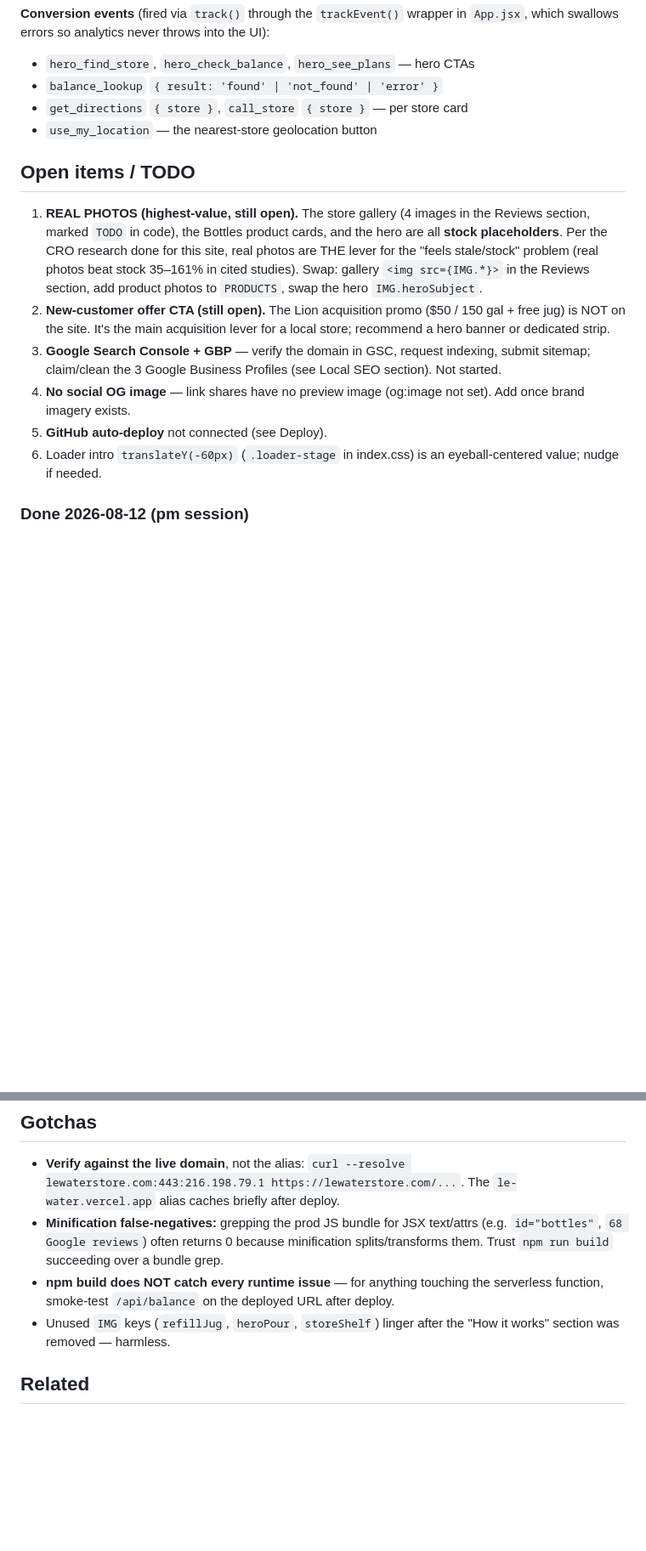
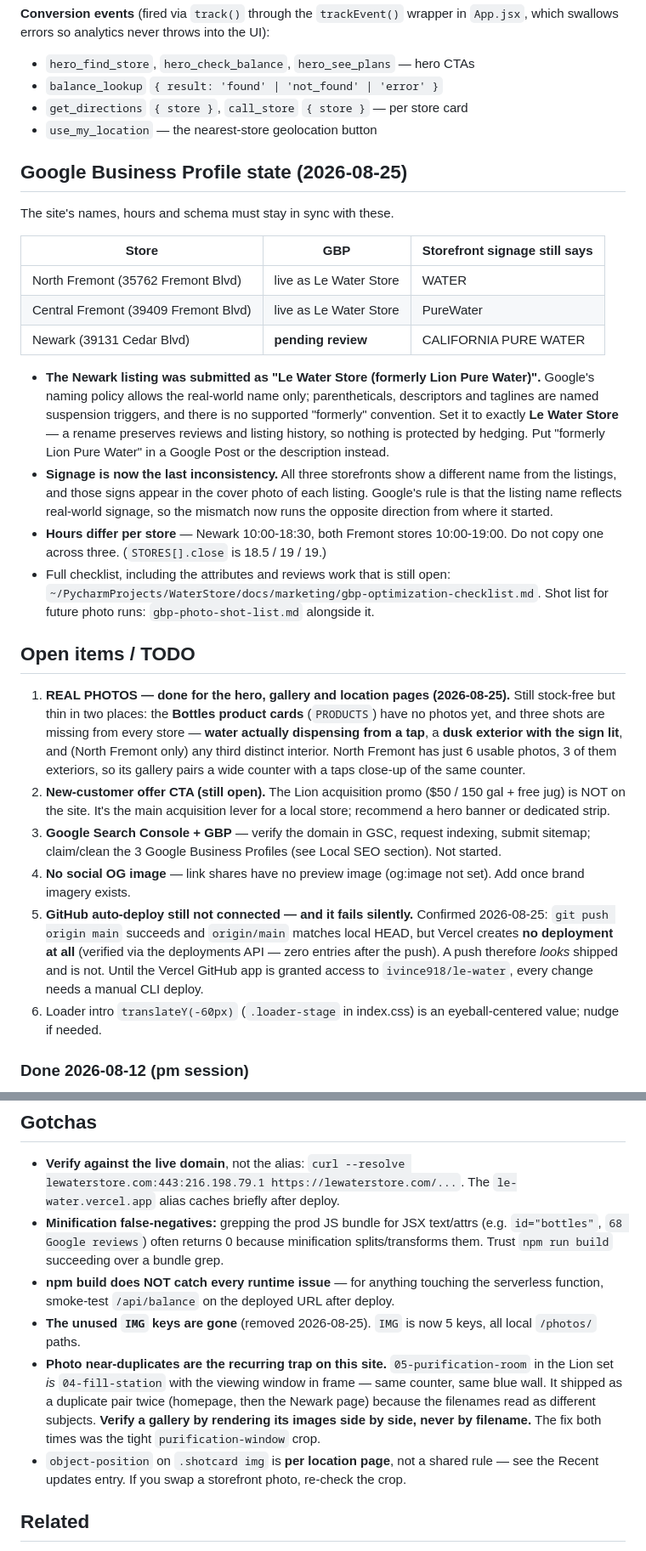
Before and after one commit to ivince918/le-water, a Markdown page: HANDOFF.md, 2 parts joined by grey strips. Shown at 85% size. Drawn GitHub-style; blank space fills up the shorter version.

Commit message:
docs: handoff for the rename, real photography and GBP state

```diff
--- a/HANDOFF.md
+++ b/HANDOFF.md
@@ -125,13 +137,28 @@ Browser-surface theming (in `index.css`): `::selection` uses brand blue at 16%,
 - `get_directions` `{ store }`, `call_store` `{ store }` — per store card
 - `use_my_location` — the nearest-store geolocation button
 
+## Google Business Profile state (2026-08-25)
+
+The site's names, hours and schema must stay in sync with these.
+
+| Store | GBP | Storefront signage still says |
+|---|---|---|
+| North Fremont (35762 Fremont Blvd) | live as Le Water Store | WATER |
+| Central Fremont (39409 Fremont Blvd) | live as Le Water Store | PureWater |
+| Newark (39131 Cedar Blvd) | **pending review** | CALIFORNIA PURE WATER |
+
+- **The Newark listing was submitted as "Le Water Store (formerly Lion Pure Water)".** Google's naming policy allows the real-world name only; parentheticals, descriptors and taglines are named suspension triggers, and there is no supported "formerly" convention. Set it to exactly **Le Water Store** — a rename preserves reviews and listing history, so nothing is protected by hedging. Put "formerly Lion Pure Water" in a Google Post or the description instead.
+- **Signage is now the last inconsistency.** All three storefronts show a different name from the listings, and those signs appear in the cover photo of each listing. Google's rule is that the listing name reflects real-world signage, so the mismatch now runs the opposite direction from where it started.
+- **Hours differ per store** — Newark 10:00-18:30, both Fremont stores 10:00-19:00. Do not copy one across three. (`STORES[].close` is 18.5 / 19 / 19.)
+- Full checklist, including the attributes and reviews work that is still open: `~/PycharmProjects/WaterStore/docs/marketing/gbp-optimization-checklist.md`. Shot list for future photo runs: `gbp-photo-shot-list.md` alongside it.
+
 ## Open items / TODO
 
-1. **REAL PHOTOS (highest-value, still open).** The store gallery (4 images in the Reviews section, marked `TODO` in code), the Bottles product cards, and the hero are all **stock placeholders**. Per the CRO research done for this site, real photos are THE lever for the "feels stale/stock" problem (real photos beat stock 35–161% in cited studies). Swap: gallery `<img src={IMG.*}>` in the Reviews section, add product photos to `PRODUCTS`, swap the hero `IMG.heroSubject`.
+1. **REAL PHOTOS — done for the hero, gallery and location pages (2026-08-25).** Still stock-free but thin in two places: the **Bottles product cards** (`PRODUCTS`) have no photos yet, and three shots are missing from every store — **water actually dispensing from a tap**, a **dusk exterior with the sign lit**, and (North Fremont only) any third distinct interior. North Fremont has just 6 usable photos, 3 of them exteriors, so its gallery pairs a wide counter with a taps close-up of the same counter.
 2. **New-customer offer CTA (still open).** The Lion acquisition promo ($50 / 150 gal + free jug) is NOT on the site. It's the main acquisition lever for a local store; recommend a hero banner or dedicated strip.
 3. **Google Search Console + GBP** — verify the domain in GSC, request indexing, submit sitemap; claim/clean the 3 Google Business Profiles (see Local SEO section). Not started.
 4. **No social OG image** — link shares have no preview image (og:image not set). Add once brand imagery exists.
-5. **GitHub auto-deploy** not connected (see Deploy).
+5. **GitHub auto-deploy still not connected — and it fails silently.** Confirmed 2026-08-25: `git push origin main` succeeds and `origin/main` matches local HEAD, but Vercel creates **no deployment at all** (verified via the deployments API — zero entries after the push). A push therefore *looks* shipped and is not. Until the Vercel GitHub app is granted access to `ivince918/le-water`, every change needs a manual CLI deploy.
 6. Loader intro `translateY(-60px)` (`.loader-stage` in index.css) is an eyeball-centered value; nudge if needed.
 
 ### Done 2026-08-12 (pm session)
@@ -149,7 +176,9 @@ Browser-surface theming (in `index.css`): `::selection` uses brand blue at 16%,
 - **Verify against the live domain**, not the alias: `curl --resolve lewaterstore.com:443:216.198.79.1 https://lewaterstore.com/...`. The `le-water.vercel.app` alias caches briefly after deploy.
 - **Minification false-negatives:** grepping the prod JS bundle for JSX text/attrs (e.g. `id="bottles"`, `68 Google reviews`) often returns 0 because minification splits/transforms them. Trust `npm run build` succeeding over a bundle grep.
 - **npm build does NOT catch every runtime issue** — for anything touching the serverless function, smoke-test `/api/balance` on the deployed URL after deploy.
-- Unused `IMG` keys (`refillJug`, `heroPour`, `storeShelf`) linger after the "How it works" section was removed — harmless.
+- **The unused `IMG` keys are gone** (removed 2026-08-25). `IMG` is now 5 keys, all local `/photos/` paths.
+- **Photo near-duplicates are the recurring trap on this site.** `05-purification-room` in the Lion set *is* `04-fill-station` with the viewing window in frame — same counter, same blue wall. It shipped as a duplicate pair twice (homepage, then the Newark page) because the filenames read as different subjects. **Verify a gallery by rendering its images side by side, never by filename.** The fix both times was the tight `purification-window` crop.
+- `object-position` on `.shotcard img` is **per location page**, not a shared rule — see the Recent updates entry. If you swap a storefront photo, re-check the crop.
 
 ## Related
 
```
Also changed, not shown: other parts of HANDOFF.md (+14 -2 lines).
